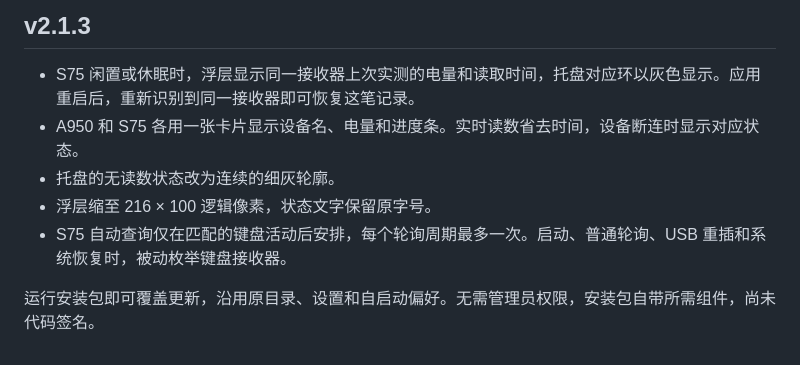
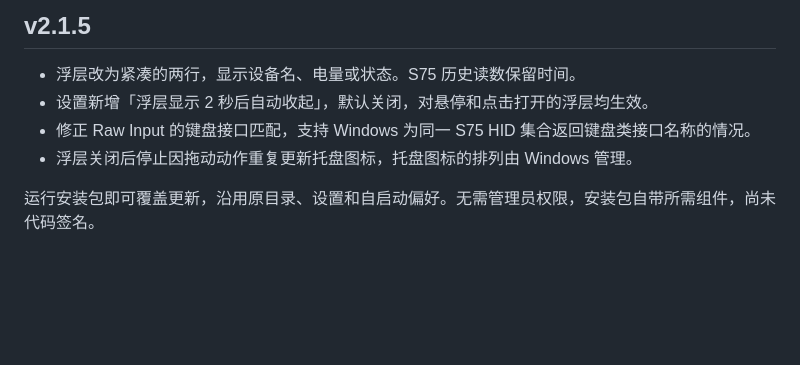
Before and after one commit to wgen95/peripheral-battery-tray, a Markdown page: installer/release-notes.md, the part around the change. Rendered like a GitHub page; blank space fills up the shorter version.

```diff
--- a/installer/release-notes.md
+++ b/installer/release-notes.md
@@ -1,9 +1,8 @@
-## v2.1.3
+## v2.1.5
 
-- S75 闲置或休眠时，浮层显示同一接收器上次实测的电量和读取时间，托盘对应环以灰色显示。应用重启后，重新识别到同一接收器即可恢复这笔记录。
-- A950 和 S75 各用一张卡片显示设备名、电量和进度条。实时读数省去时间，设备断连时显示对应状态。
-- 托盘的无读数状态改为连续的细灰轮廓。
-- 浮层缩至 216 × 100 逻辑像素，状态文字保留原字号。
-- S75 自动查询仅在匹配的键盘活动后安排，每个轮询周期最多一次。启动、普通轮询、USB 重插和系统恢复时，被动枚举键盘接收器。
+- 浮层改为紧凑的两行，显示设备名、电量或状态。S75 历史读数保留时间。
+- 设置新增「浮层显示 2 秒后自动收起」，默认关闭，对悬停和点击打开的浮层均生效。
+- 修正 Raw Input 的键盘接口匹配，支持 Windows 为同一 S75 HID 集合返回键盘类接口名称的情况。
+- 浮层关闭后停止因拖动动作重复更新托盘图标，托盘图标的排列由 Windows 管理。
 
 运行安装包即可覆盖更新，沿用原目录、设置和自启动偏好。无需管理员权限，安装包自带所需组件，尚未代码签名。
```
Also changed, not shown: README.md (+4 -3 lines), docs/05-installation.md (+1 -1 lines), docs/images/panel.png, 7 other files.
